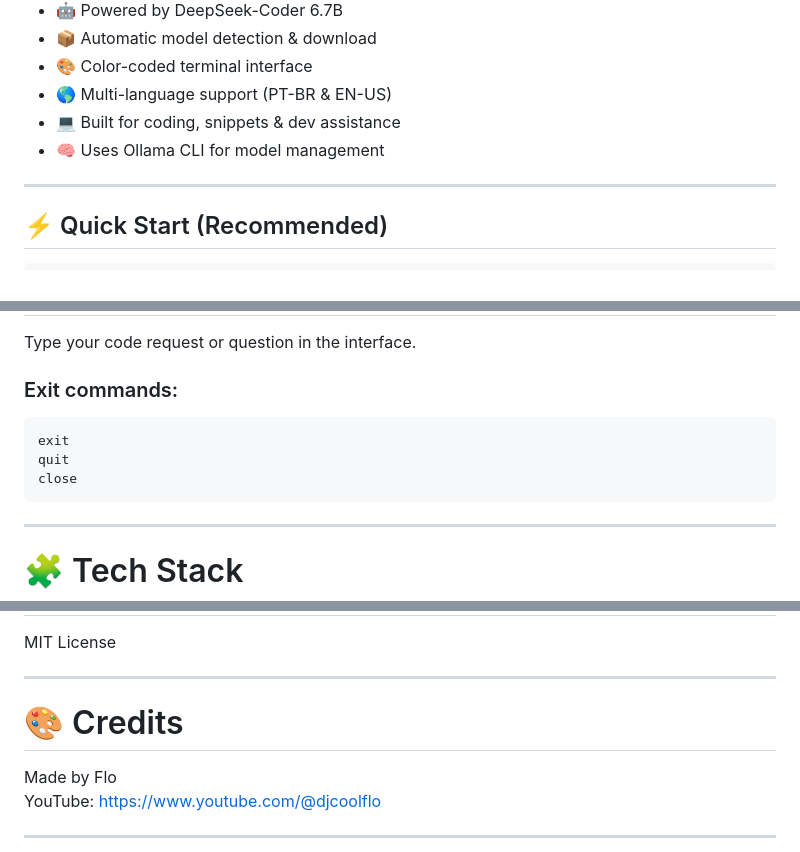
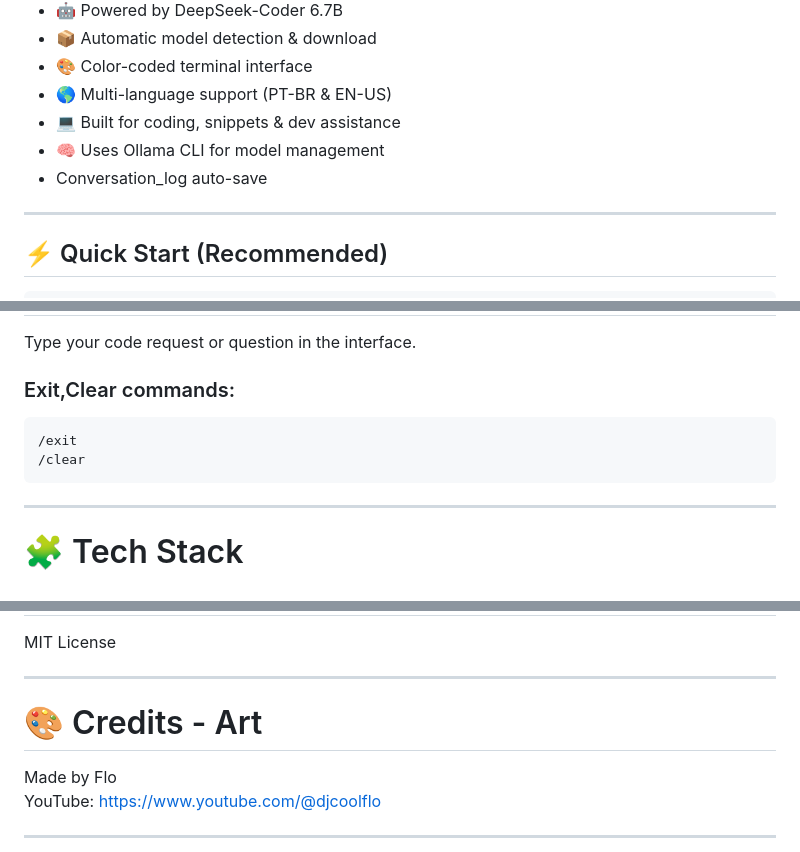
Before and after one commit to PinkMath/AI-Terminal, a Markdown page: README.md, 3 parts joined by grey strips. Rendered like a GitHub page.

````diff
--- a/README.md
+++ b/README.md
@@ -45,6 +45,8 @@ https://github.com/user-attachments/assets/936e1137-47c8-4c5d-8d69-8837c8ed9dd9
 - 🌎 Multi-language support (PT-BR & EN-US)
 - 💻 Built for coding, snippets & dev assistance
 - 🧠 Uses Ollama CLI for model management
+- Conversation_log auto-save
+
 
 ---
 
@@ -162,11 +164,10 @@ python terminalAI/AiTerminal.py
 
 Type your code request or question in the interface.
 
-### Exit commands:
+### Exit,Clear commands:
 ```
-exit
-quit
-close
+/exit
+/clear
 ```
 
 ---
@@ -219,7 +220,7 @@ MIT License
 
 ---
 
-# 🎨 Credits
+# 🎨 Credits - Art
 
 Made by Flo
 YouTube: https://www.youtube.com/@djcoolflo
````
